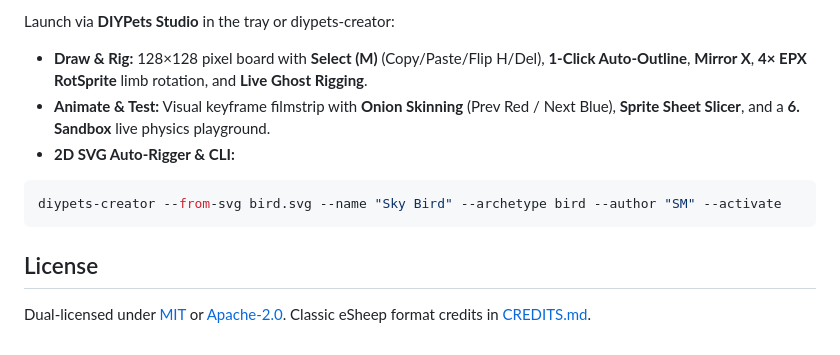
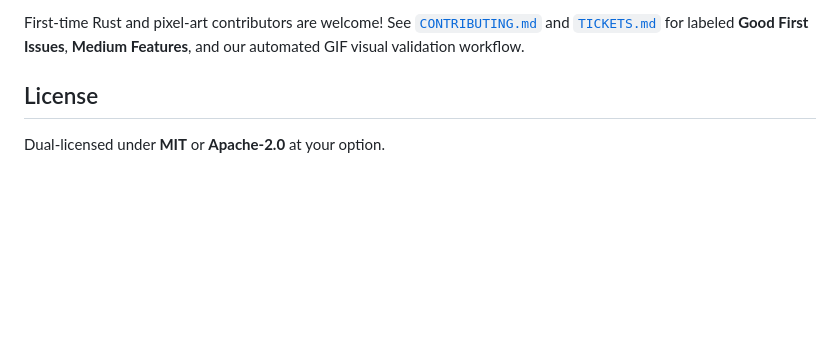
Before and after one commit to smresponsibilities/diypets, a Markdown page: README.md, the part around one of its changes. GitHub-like rendering; blank space fills up the shorter version.

````diff
--- a/README.md
+++ b/README.md
@@ -119,12 +92,6 @@ diypets react --mood happy --text "PR merged!"
 
-Launch via **DIYPets Studio** in the tray or diypets-creator:
-* **Draw & Rig:** 128×128 pixel board with **Select (M)** (Copy/Paste/Flip H/Del), **1-Click Auto-Outline**, **Mirror X**, **4× EPX RotSprite** limb rotation, and **Live Ghost Rigging**.
-* **Animate & Test:** Visual keyframe filmstrip with **Onion Skinning** (Prev Red / Next Blue), **Sprite Sheet Slicer**, and a **6. Sandbox** live physics playground.
-* **2D SVG Auto-Rigger & CLI:**
-```bash
-diypets-creator --from-svg bird.svg --name "Sky Bird" --archetype bird --author "SM" --activate
-```
+First-time Rust and pixel-art contributors are welcome! See [`CONTRIBUTING.md`](CONTRIBUTING.md) and [`TICKETS.md`](TICKETS.md) for labeled **Good First Issues**, **Medium Features**, and our automated GIF visual validation workflow.
 
 ## License
 
-Dual-licensed under [MIT](LICENSE-MIT) or [Apache-2.0](LICENSE-APACHE). Classic eSheep format credits in [CREDITS.md](CREDITS.md).
+Dual-licensed under **MIT** or **Apache-2.0** at your option.
````
Also changed, not shown: other parts of README.md (+49 -76 lines), CONTRIBUTING.md (+25 -25 lines), TICKETS.md (+43 -24 lines), catalog_icons/goat.png, docs/sprites/goat.png, 10 other files.
